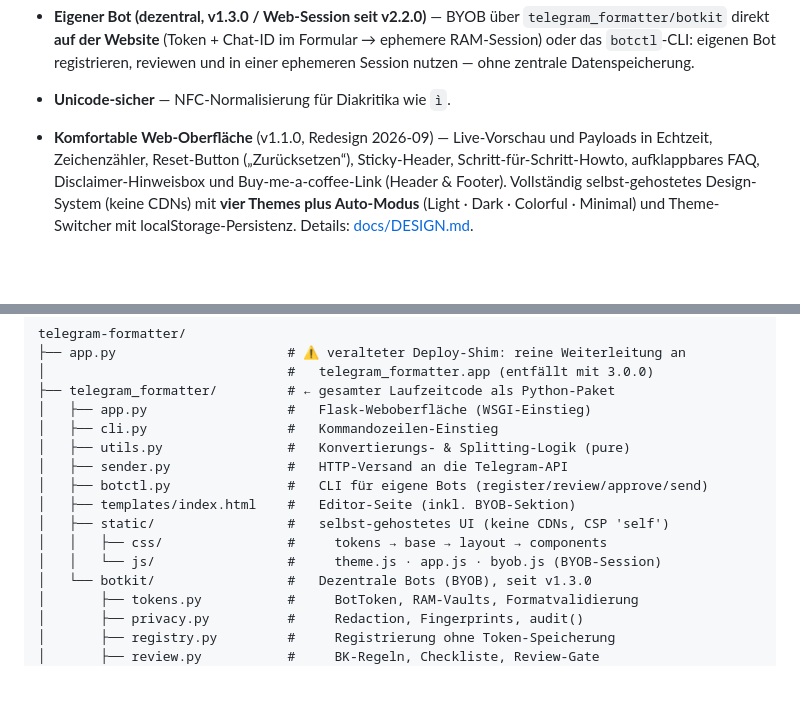
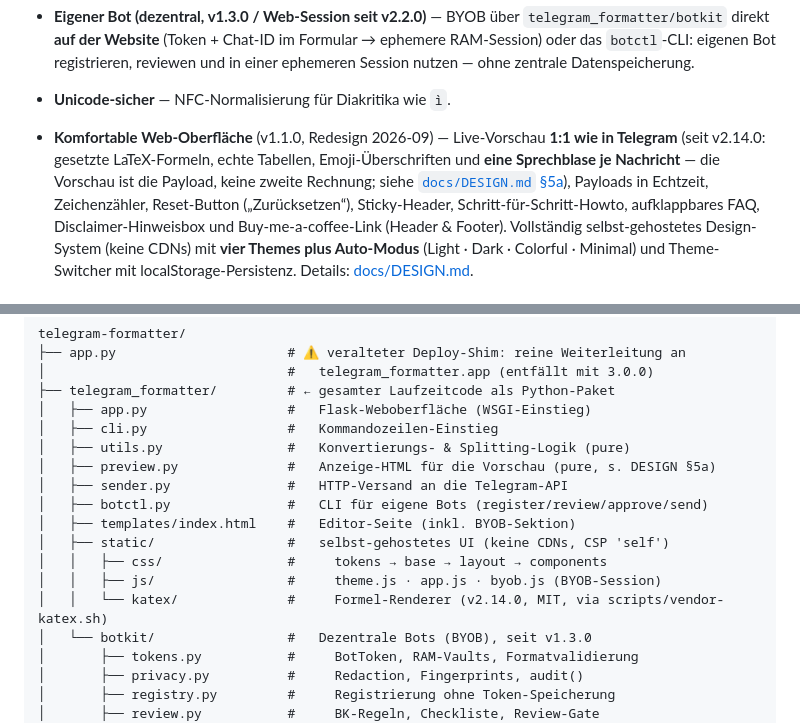
Before and after one commit to Kryschuuu/telegram-formatter, a Markdown page: README.md, 2 parts joined by grey strips. GitHub-like rendering; blank space fills up the shorter version.

```diff
--- a/README.md
+++ b/README.md
@@ -65,7 +65,11 @@ Nachrichten.
   nutzen — ohne zentrale Datenspeicherung.
 - **Unicode-sicher** — NFC-Normalisierung für Diakritika wie `ì`.
 - **Komfortable Web-Oberfläche** (v1.1.0, Redesign 2026-09) — Live-Vorschau
-  und Payloads in Echtzeit, Zeichenzähler, Reset-Button („Zurücksetzen“),
+  **1:1 wie in Telegram** (seit v2.14.0: gesetzte LaTeX-Formeln, echte
+  Tabellen, Emoji-Überschriften und **eine Sprechblase je Nachricht** — die
+  Vorschau ist die Payload, keine zweite Rechnung; siehe
+  [`docs/DESIGN.md` §5a](docs/DESIGN.md)), Payloads in Echtzeit,
+  Zeichenzähler, Reset-Button („Zurücksetzen“),
   Sticky-Header, Schritt-für-Schritt-Howto, aufklappbares FAQ,
   Disclaimer-Hinweisbox und Buy-me-a-coffee-Link (Header & Footer).
   Vollständig selbst-gehostetes Design-System (keine CDNs) mit **vier Themes
@@ -409,12 +413,14 @@ telegram-formatter/
 │   ├── app.py                  #   Flask-Weboberfläche (WSGI-Einstieg)
 │   ├── cli.py                  #   Kommandozeilen-Einstieg
 │   ├── utils.py                #   Konvertierungs- & Splitting-Logik (pure)
+│   ├── preview.py              #   Anzeige-HTML für die Vorschau (pure, s. DESIGN §5a)
 │   ├── sender.py               #   HTTP-Versand an die Telegram-API
 │   ├── botctl.py               #   CLI für eigene Bots (register/review/approve/send)
 │   ├── templates/index.html    #   Editor-Seite (inkl. BYOB-Sektion)
 │   ├── static/                 #   selbst-gehostetes UI (keine CDNs, CSP 'self')
 │   │   ├── css/                #     tokens → base → layout → components
-│   │   └── js/                 #     theme.js · app.js · byob.js (BYOB-Session)
+│   │   ├── js/                 #     theme.js · app.js · byob.js (BYOB-Session)
+│   │   └── katex/              #     Formel-Renderer (v2.14.0, MIT, via scripts/vendor-katex.sh)
 │   └── botkit/                 #   Dezentrale Bots (BYOB), seit v1.3.0
 │       ├── tokens.py           #     BotToken, RAM-Vaults, Formatvalidierung
 │       ├── privacy.py          #     Redaction, Fingerprints, audit()
```
Also changed, not shown: MIGRATION.md (+52 -0 lines).
